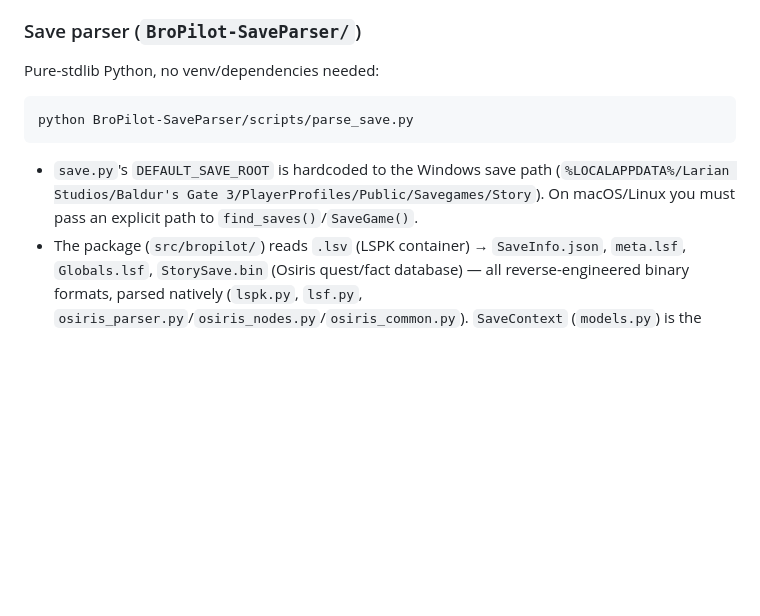
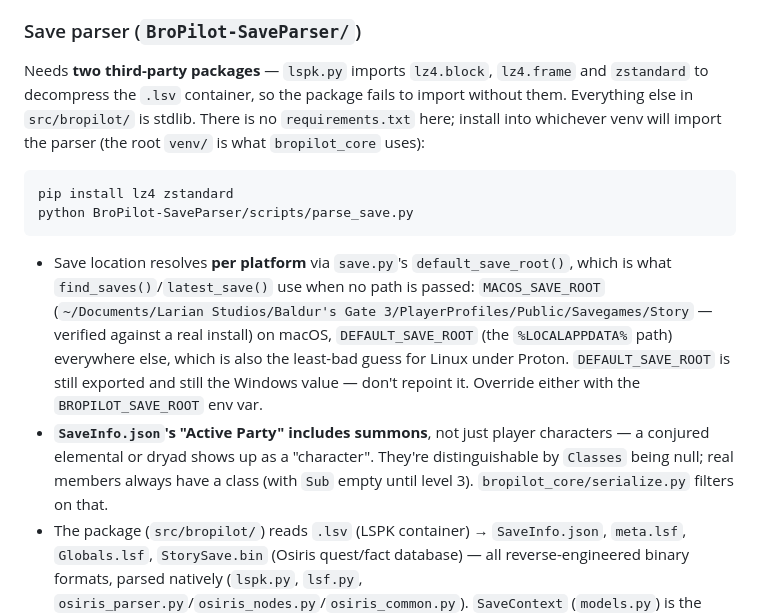
Before and after one commit to gabzieg/BroPilot, a Markdown page: CLAUDE.md, the part around the change. Rendered like a GitHub page; blank space fills up the shorter version.

Commit message:
docs: corrige dependências reais do SaveParser no CLAUDE.md
lspk.py importa lz4.block, lz4.frame e zstandard no topo do módulo — o
pacote não importa sem eles. A afirmação 'Pure-stdlib Python, no
venv/dependencies needed' quebrava o setup de quem clonasse o repo.

````diff
--- a/CLAUDE.md
+++ b/CLAUDE.md
@@ -57,11 +57,13 @@ All scrapers are idempotent — they skip any output file that already exists
 **`moxifer_dialog_index.py` is the odd one out**: `dialog.moxifer.com` hosts ~9,000 raw dialogue-engine exports (UUIDs, `.lsf`/`.lsx` paths, engine metadata) rather than prose. Instead of bulk-downloading all of them into `02_trusted`, this script only pulls the searchable manifest into `data/03_refined/dialog_index.json` (path/speaker lookup table), for on-demand fetching later rather than upfront ETL. Keep that distinction if adding to it.
 
 ### Save parser (`BroPilot-SaveParser/`)
-Pure-stdlib Python, no venv/dependencies needed:
+Needs **two third-party packages** — `lspk.py` imports `lz4.block`, `lz4.frame` and `zstandard` to decompress the `.lsv` container, so the package fails to import without them. Everything else in `src/bropilot/` is stdlib. There is no `requirements.txt` here; install into whichever venv will import the parser (the root `venv/` is what `bropilot_core` uses):
 ```bash
+pip install lz4 zstandard
 python BroPilot-SaveParser/scripts/parse_save.py
 ```
-- `save.py`'s `DEFAULT_SAVE_ROOT` is hardcoded to the Windows save path (`%LOCALAPPDATA%/Larian Studios/Baldur's Gate 3/PlayerProfiles/Public/Savegames/Story`). On macOS/Linux you must pass an explicit path to `find_saves()`/`SaveGame()`.
+- Save location resolves **per platform** via `save.py`'s `default_save_root()`, which is what `find_saves()`/`latest_save()` use when no path is passed: `MACOS_SAVE_ROOT` (`~/Documents/Larian Studios/Baldur's Gate 3/PlayerProfiles/Public/Savegames/Story` — verified against a real install) on macOS, `DEFAULT_SAVE_ROOT` (the `%LOCALAPPDATA%` path) everywhere else, which is also the least-bad guess for Linux under Proton. `DEFAULT_SAVE_ROOT` is still exported and still the Windows value — don't repoint it. Override either with the `BROPILOT_SAVE_ROOT` env var.
+- **`SaveInfo.json`'s "Active Party" includes summons**, not just player characters — a conjured elemental or dryad shows up as a "character". They're distinguishable by `Classes` being null; real members always have a class (with `Sub` empty until level 3). `bropilot_core/serialize.py` filters on that.
 - The package (`src/bropilot/`) reads `.lsv` (LSPK container) → `SaveInfo.json`, `meta.lsf`, `Globals.lsf`, `StorySave.bin` (Osiris quest/fact database) — all reverse-engineered binary formats, parsed natively (`lspk.py`, `lsf.py`, `osiris_parser.py`/`osiris_nodes.py`/`osiris_common.py`). `SaveContext` (`models.py`) is the high-level façade over party/quest/item state.
 - **Static save data alone only gives level, race, classes and position per character** — no UUID, stats, equipment or inventory. Everything richer (`Equipment`, `Items`, `BuildStats`/abilities/HP/AC/proficiency, `ActionResource` spell slots, passives, resistances) comes from the companion mod's live snapshot; `SaveContext.party`/`SaveContext.items` merge it in via `_apply_dump` when present, and `_match_dump` joins save-side `Origin` (e.g. `"Laezel"`) against the snapshot's `Template` field since `SaveInfo.json` never exposes character UUIDs directly.
 
````
